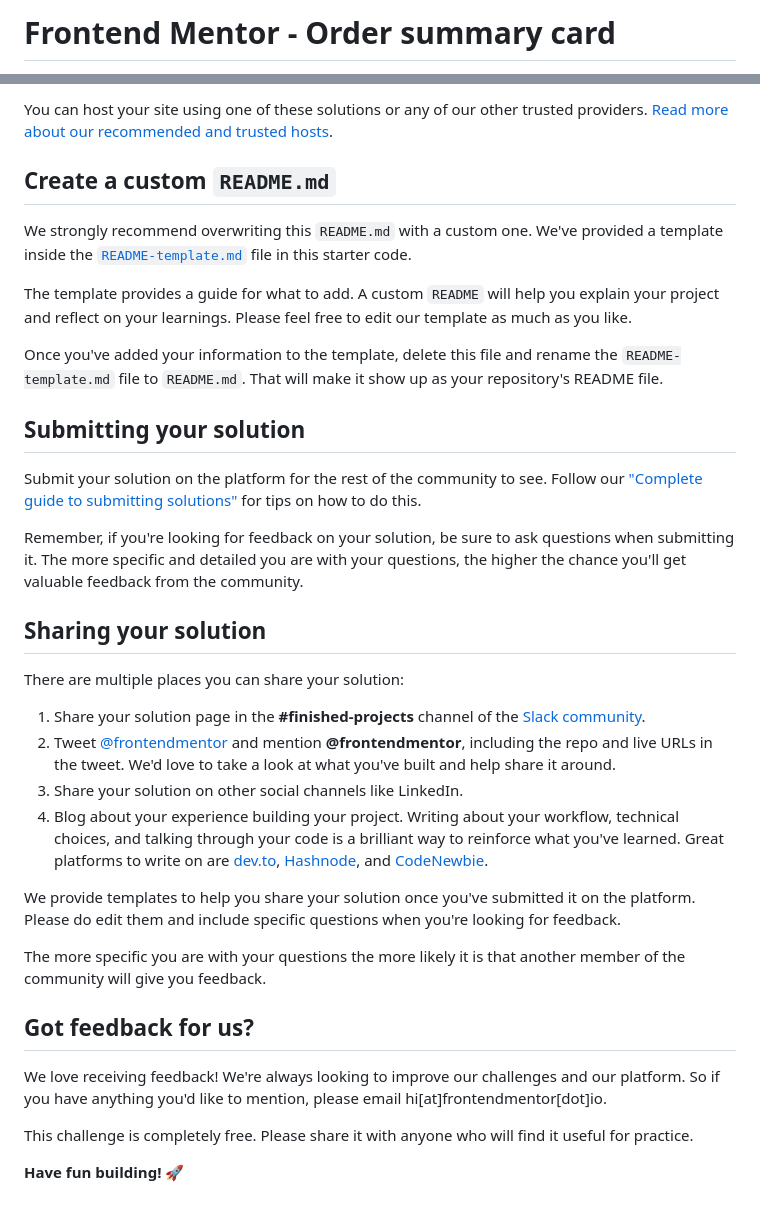
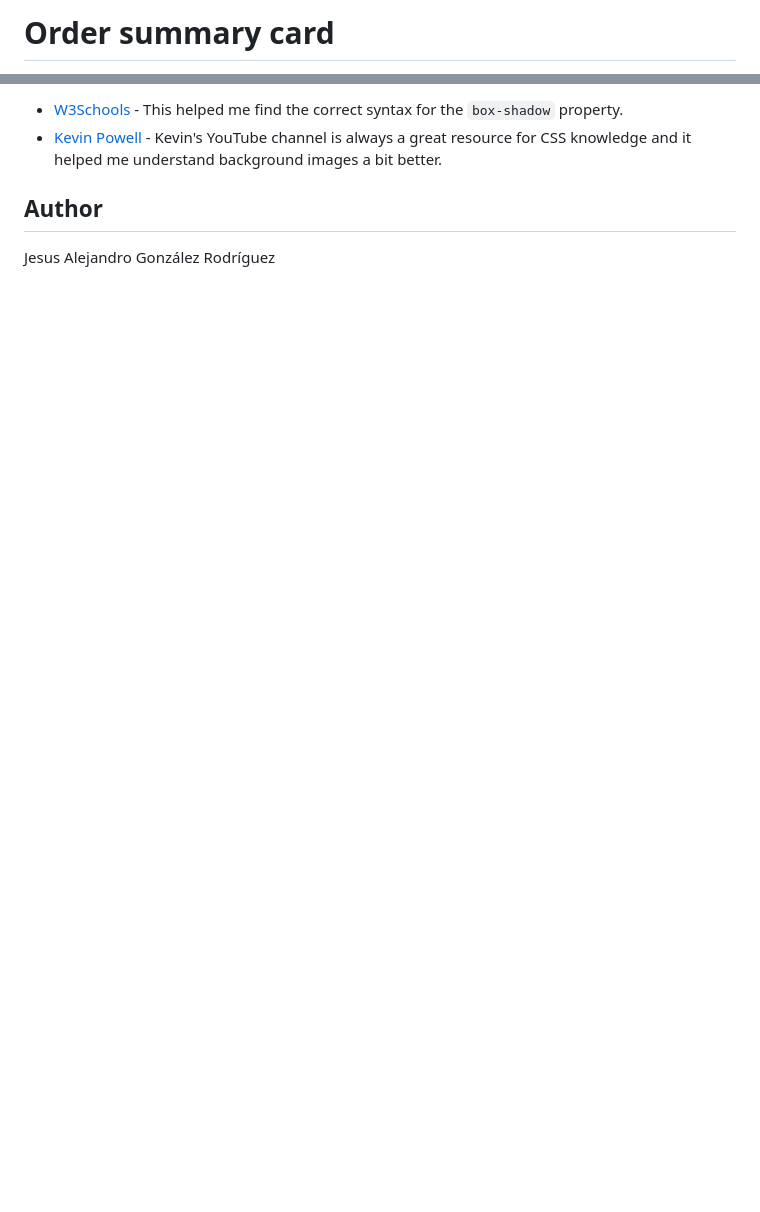
Before and after one commit to thealexgonzo/order-summary-components, a Markdown page: README.md, 2 parts joined by grey strips. Rendered like a GitHub page; blank space fills up the shorter version.

```diff
--- a/README.md
+++ b/README.md
@@ -1,2 +1,2 @@
-# Frontend Mentor - Order summary card
+# Order summary card
 
@@ -55,37 +56,7 @@ As mentioned above, there are many ways to host your project for free. Our recom
 
-You can host your site using one of these solutions or any of our other trusted providers. [Read more about our recommended and trusted hosts](https://medium.com/frontend-mentor/frontend-mentor-trusted-hosting-providers-bf000dfebe).
+- [W3Schools](https://www.w3schools.com) - This helped me find the correct syntax for the `box-shadow` property.
+- [Kevin Powell](https://www.youtube.com/kepowob) - Kevin's YouTube channel is always a great resource for CSS knowledge and it helped me understand background images a bit better.
 
-## Create a custom `README.md`
+## Author
 
-We strongly recommend overwriting this `README.md` with a custom one. We've provided a template inside the [`README-template.md`](./README-template.md) file in this starter code.
-
-The template provides a guide for what to add. A custom `README` will help you explain your project and reflect on your learnings. Please feel free to edit our template as much as you like.
-
-Once you've added your information to the template, delete this file and rename the `README-template.md` file to `README.md`. That will make it show up as your repository's README file.
-
-## Submitting your solution
-
-Submit your solution on the platform for the rest of the community to see. Follow our ["Complete guide to submitting solutions"](https://medium.com/frontend-mentor/a-complete-guide-to-submitting-solutions-on-frontend-mentor-ac6384162248) for tips on how to do this.
-
-Remember, if you're looking for feedback on your solution, be sure to ask questions when submitting it. The more specific and detailed you are with your questions, the higher the chance you'll get valuable feedback from the community.
-
-## Sharing your solution
-
-There are multiple places you can share your solution:
-
-1. Share your solution page in the **#finished-projects** channel of the [Slack community](https://www.frontendmentor.io/slack).
-2. Tweet [@frontendmentor](https://twitter.com/frontendmentor) and mention **@frontendmentor**, including the repo and live URLs in the tweet. We'd love to take a look at what you've built and help share it around.
-3. Share your solution on other social channels like LinkedIn.
-4. Blog about your experience building your project. Writing about your workflow, technical choices, and talking through your code is a brilliant way to reinforce what you've learned. Great platforms to write on are [dev.to](https://dev.to/), [Hashnode](https://hashnode.com/), and [CodeNewbie](https://community.codenewbie.org/).
-
-We provide templates to help you share your solution once you've submitted it on the platform. Please do edit them and include specific questions when you're looking for feedback.
-
-The more specific you are with your questions the more likely it is that another member of the community will give you feedback.
-
-## Got feedback for us?
-
-We love receiving feedback! We're always looking to improve our challenges and our platform. So if you have anything you'd like to mention, please email hi[at]frontendmentor[dot]io.
-
-This challenge is completely free. Please share it with anyone who will find it useful for practice.
-
-**Have fun building!** 🚀
+Jesus Alejandro González Rodríguez
```
Also changed, not shown: other parts of README.md (+33 -32 lines), README-template.md (deleted, +0 -110 lines), style-guide.md (deleted, +0 -32 lines), images/order-summary-component-screenshot.jpg (added).
